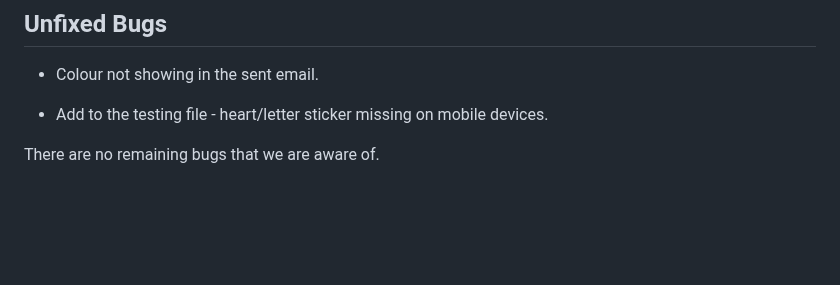
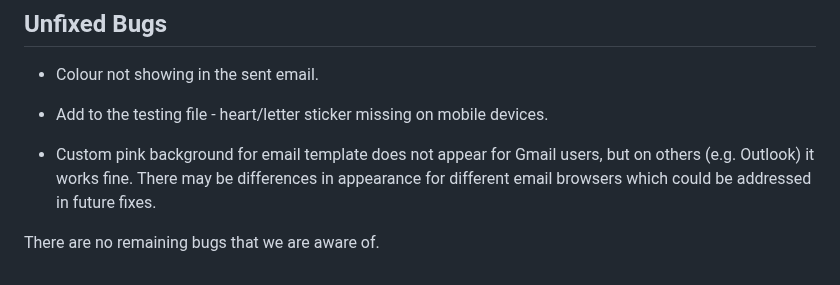
Before and after one commit to yamesjamess/feb-24-hackathon-love-riot, a Markdown page: TESTING.md, the part around the change. Rendered like a GitHub page; blank space fills up the shorter version.

Commit message:
Add email background issue to unfixed bugs

```diff
--- a/TESTING.md
+++ b/TESTING.md
@@ -82,4 +82,6 @@ I've tested my deployed project using the Lighthouse Audit tool to check for any
 
 - Add to the testing file - heart/letter sticker missing on mobile devices.
 
+- Custom pink background for email template does not appear for Gmail users, but on others (e.g. Outlook) it works fine. There may be differences in appearance for different email browsers which could be addressed in future fixes.
+
 There are no remaining bugs that we are aware of.
```
